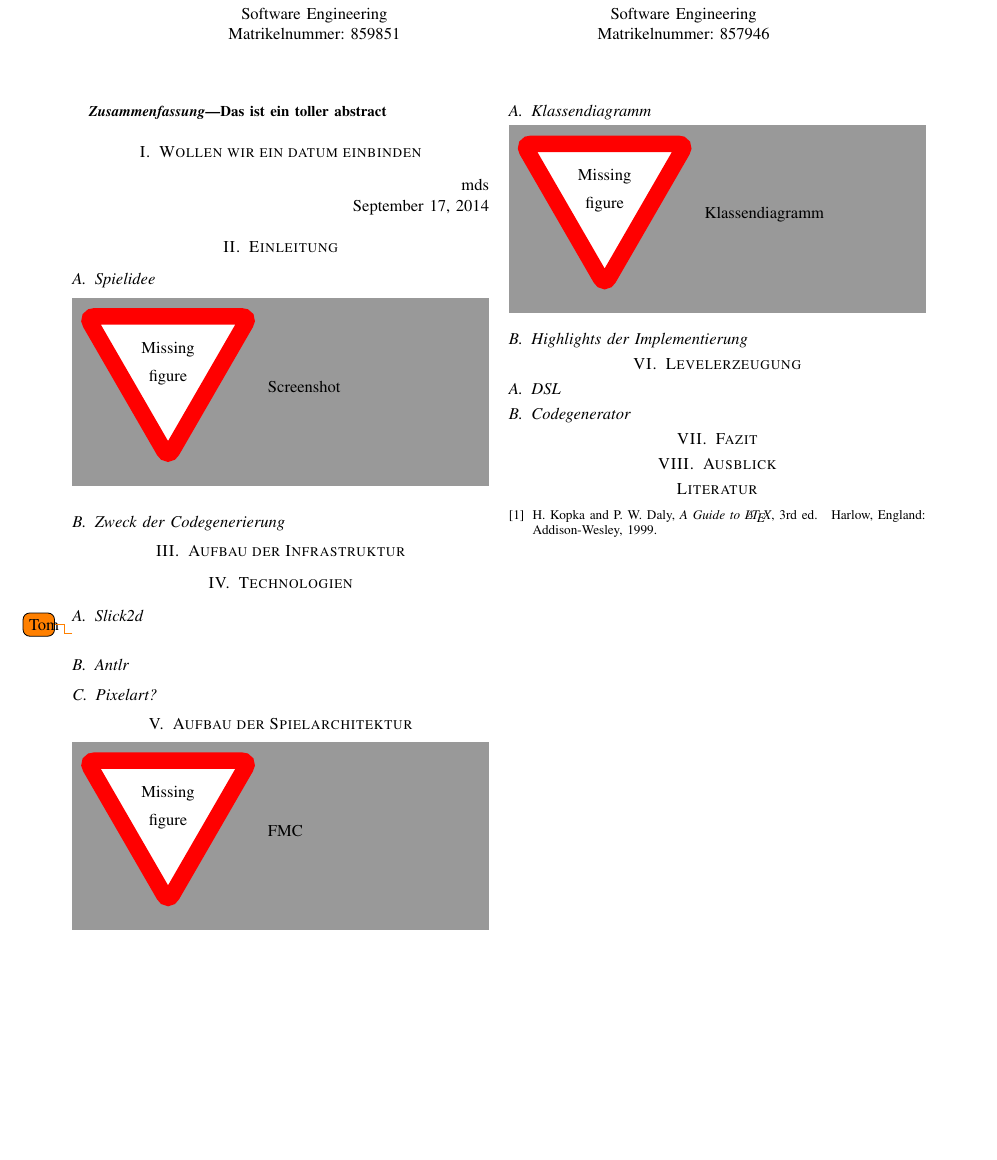
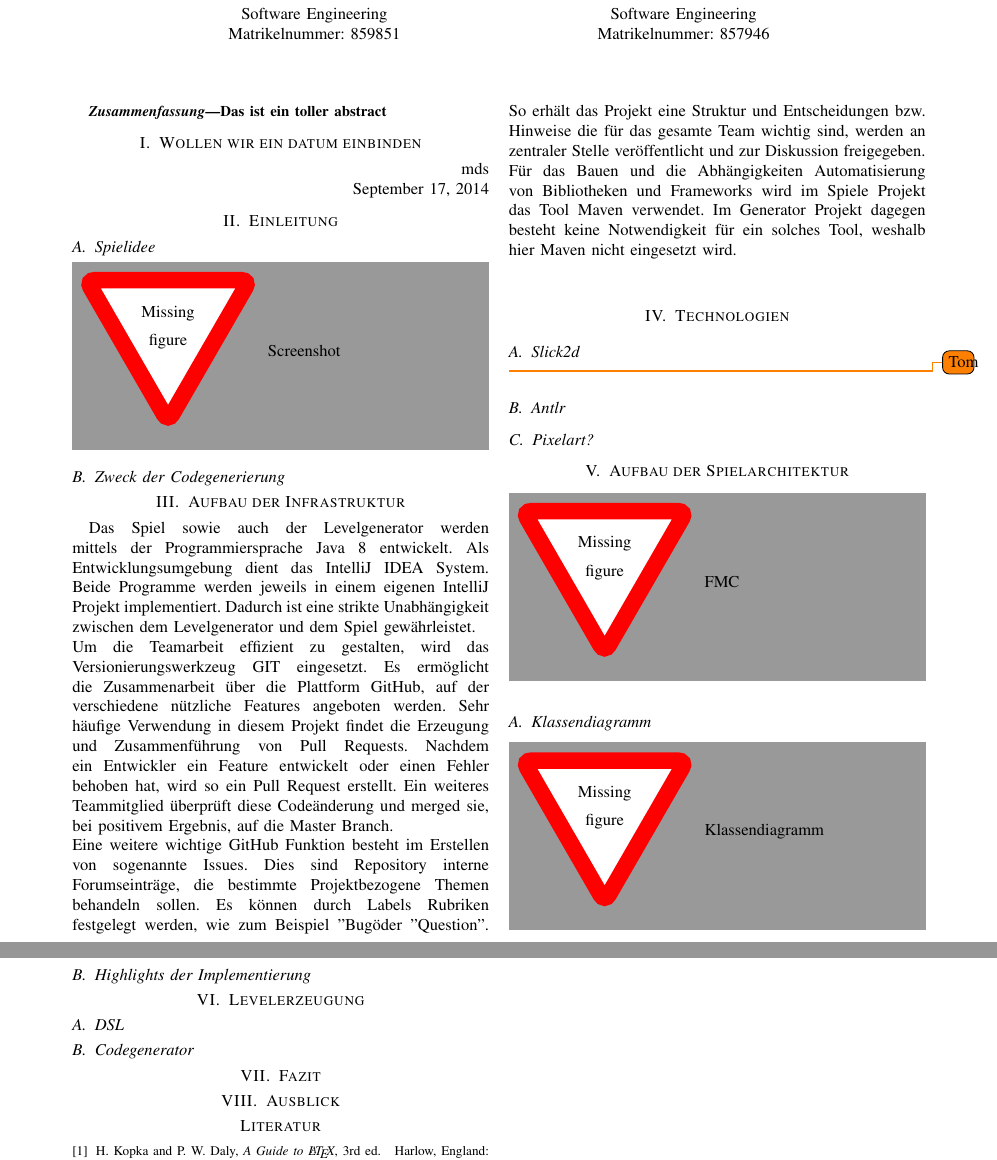
Before and after one commit to robme91/se-nbno-docu, a LaTeX paper (00_main.tex, which reads 03_infrastruktur.tex): part of the page before the commit and two parts of pages 1 and 2 of 2 after it, the two joined at a grey line, cut so that both start at the same text, the shorter picture padded with empty space. Compiled offline with pdfLaTeX.

Commit message:
wrote section infrastruktur

```diff
--- a/03_infrastruktur.tex
+++ b/03_infrastruktur.tex
@@ -1 +1,7 @@
 \section{Aufbau der Infrastruktur}
+
+Das Spiel sowie auch der Levelgenerator werden mittels der Programmiersprache Java 8 entwickelt.
+Als Entwicklungsumgebung dient das IntelliJ IDEA System. Beide Programme werden jeweils in einem eigenen IntelliJ Projekt implementiert. Dadurch ist eine strikte Unabhängigkeit zwischen dem Levelgenerator und dem Spiel gewährleistet.\newline
+Um die Teamarbeit effizient zu gestalten, wird das Versionierungswerkzeug GIT eingesetzt. Es ermöglicht die Zusammenarbeit über die Plattform GitHub, auf der verschiedene nützliche Features angeboten werden. Sehr häufige Verwendung in diesem Projekt findet die Erzeugung und Zusammenführung von Pull Requests. Nachdem ein Entwickler ein Feature entwickelt oder einen Fehler behoben hat, wird so ein Pull Request erstellt. Ein weiteres Teammitglied überprüft diese Codeänderung und merged sie, bei positivem Ergebnis, auf die Master Branch.\newline
+Eine weitere wichtige GitHub Funktion besteht im Erstellen von sogenannte Issues. Dies sind Repository interne Forumseinträge, die bestimmte Projektbezogene Themen behandeln sollen. Es können durch Labels Rubriken festgelegt werden, wie zum Beispiel "Bug" oder "Question". So erhält das Projekt eine Struktur und Entscheidungen bzw. Hinweise die für das gesamte Team wichtig sind, werden an zentraler Stelle veröffentlicht und zur Diskussion freigegeben.\newline
+Für das Bauen und die Abhängigkeiten Automatisierung von Bibliotheken und Frameworks wird im Spiele Projekt das Tool Maven verwendet. Im Generator Projekt dagegen besteht keine Notwendigkeit für ein solches Tool, weshalb hier Maven nicht eingesetzt wird.\newline
```
Also changed, not shown: 00_main.pdf.
